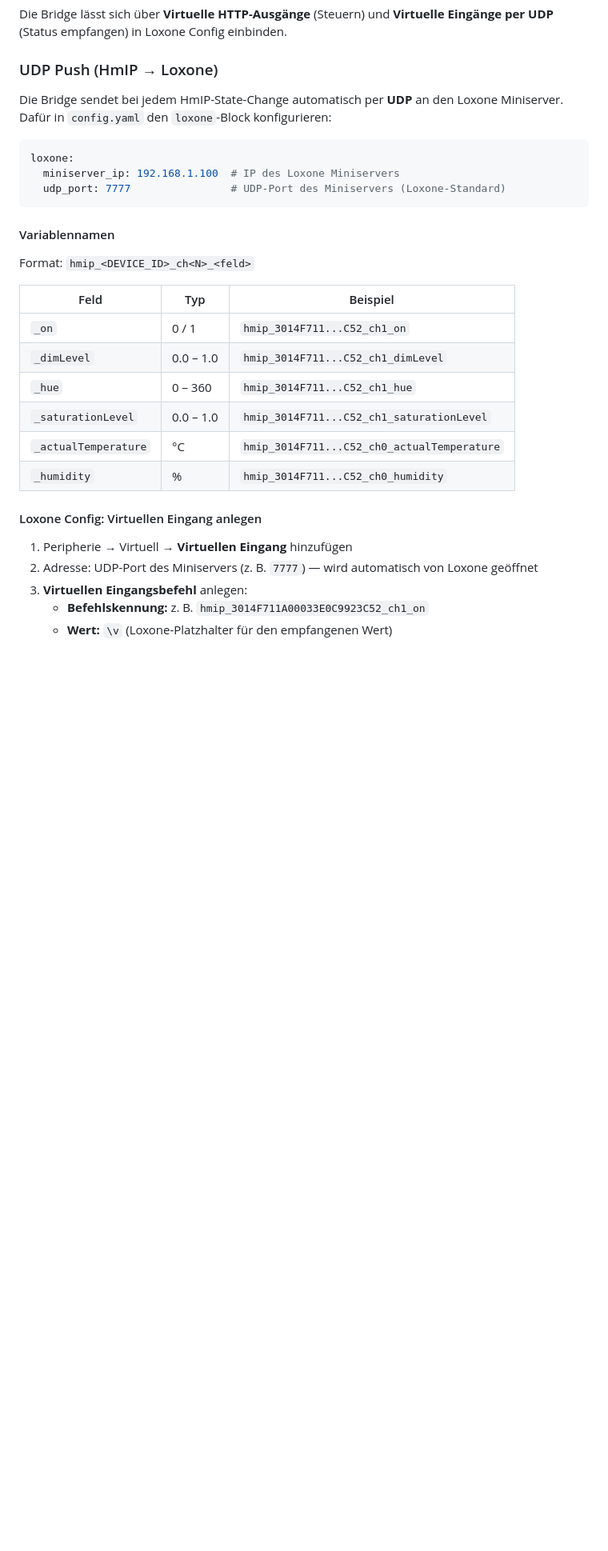
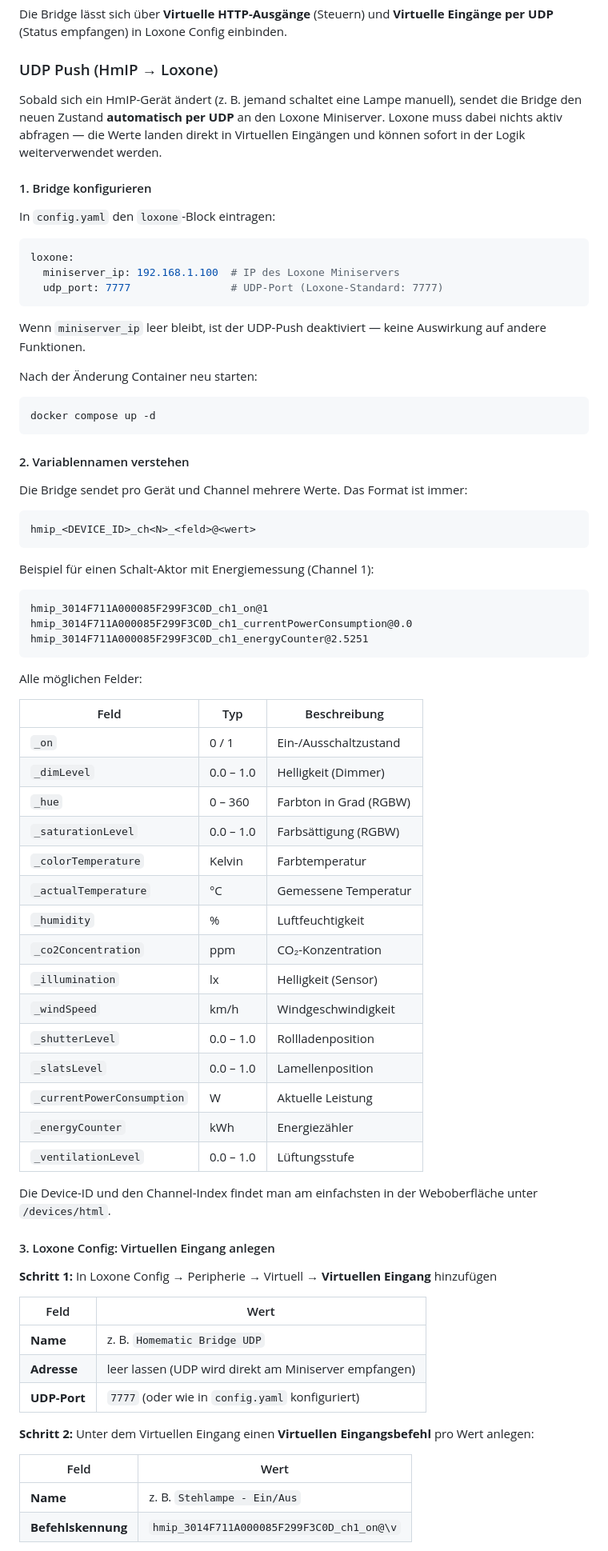
Before and after one commit to derzico/homematic-bridge, a Markdown page: README.md, the part around one of its changes. Shown at 80% size. Drawn GitHub-style; blank space fills up the shorter version.

Commit message:
Expand UDP Push documentation in README with step-by-step setup guide
Co-Authored-By: Claude Sonnet 4.6 <noreply@anthropic.com>

````diff
--- a/README.md
+++ b/README.md
@@ -283,32 +283,76 @@ Die Bridge lässt sich über **Virtuelle HTTP-Ausgänge** (Steuern) und **Virtue
 
 ### UDP Push (HmIP → Loxone)
 
-Die Bridge sendet bei jedem HmIP-State-Change automatisch per **UDP** an den Loxone Miniserver.
-Dafür in `config.yaml` den `loxone`-Block konfigurieren:
+Sobald sich ein HmIP-Gerät ändert (z. B. jemand schaltet eine Lampe manuell), sendet die Bridge den neuen Zustand **automatisch per UDP** an den Loxone Miniserver. Loxone muss dabei nichts aktiv abfragen — die Werte landen direkt in Virtuellen Eingängen und können sofort in der Logik weiterverwendet werden.
+
+#### 1. Bridge konfigurieren
+
+In `config.yaml` den `loxone`-Block eintragen:
 
 ```yaml
 loxone:
   miniserver_ip: 192.168.1.100  # IP des Loxone Miniservers
-  udp_port: 7777                # UDP-Port des Miniservers (Loxone-Standard)
+  udp_port: 7777                # UDP-Port (Loxone-Standard: 7777)
 ```
 
-#### Variablennamen
+Wenn `miniserver_ip` leer bleibt, ist der UDP-Push deaktiviert — keine Auswirkung auf andere Funktionen.
 
-Format: `hmip_<DEVICE_ID>_ch<N>_<feld>`
+Nach der Änderung Container neu starten:
+```powershell
+docker compose up -d
+```
 
-| Feld | Typ | Beispiel |
-|------|-----|---------|
-| `_on` | 0 / 1 | `hmip_3014F711...C52_ch1_on` |
-| `_dimLevel` | 0.0 – 1.0 | `hmip_3014F711...C52_ch1_dimLevel` |
-| `_hue` | 0 – 360 | `hmip_3014F711...C52_ch1_hue` |
-| `_saturationLevel` | 0.0 – 1.0 | `hmip_3014F711...C52_ch1_saturationLevel` |
-| `_actualTemperature` | °C | `hmip_3014F711...C52_ch0_actualTemperature` |
-| `_humidity` | % | `hmip_3014F711...C52_ch0_humidity` |
+#### 2. Variablennamen verstehen
 
-#### Loxone Config: Virtuellen Eingang anlegen
+Die Bridge sendet pro Gerät und Channel mehrere Werte. Das Format ist immer:
 
-1. Peripherie → Virtuell → **Virtuellen Eingang** hinzufügen
-2. Adresse: UDP-Port des Miniservers (z. B. `7777`) — wird automatisch von Loxone geöffnet
-3. **Virtuellen Eingangsbefehl** anlegen:
-   - **Befehlskennung:** z. B. `hmip_3014F711A00033E0C9923C52_ch1_on`
-   - **Wert:** `\v` (Loxone-Platzhalter für den empfangenen Wert)
+```
+hmip_<DEVICE_ID>_ch<N>_<feld>@<wert>
+```
+
+Beispiel für einen Schalt-Aktor mit Energiemessung (Channel 1):
+```
+hmip_3014F711A000085F299F3C0D_ch1_on@1
+hmip_3014F711A000085F299F3C0D_ch1_currentPowerConsumption@0.0
+hmip_3014F711A000085F299F3C0D_ch1_energyCounter@2.5251
+```
+
+Alle möglichen Felder:
+
+| Feld | Typ | Beschreibung |
+|------|-----|--------------|
+| `_on` | 0 / 1 | Ein-/Ausschaltzustand |
+| `_dimLevel` | 0.0 – 1.0 | Helligkeit (Dimmer) |
+| `_hue` | 0 – 360 | Farbton in Grad (RGBW) |
+| `_saturationLevel` | 0.0 – 1.0 | Farbsättigung (RGBW) |
+| `_colorTemperature` | Kelvin | Farbtemperatur |
+| `_actualTemperature` | °C | Gemessene Temperatur |
+| `_humidity` | % | Luftfeuchtigkeit |
+| `_co2Concentration` | ppm | CO₂-Konzentration |
+| `_illumination` | lx | Helligkeit (Sensor) |
+| `_windSpeed` | km/h | Windgeschwindigkeit |
+| `_shutterLevel` | 0.0 – 1.0 | Rollladenposition |
+| `_slatsLevel` | 0.0 – 1.0 | Lamellenposition |
+| `_currentPowerConsumption` | W | Aktuelle Leistung |
+| `_energyCounter` | kWh | Energiezähler |
+| `_ventilationLevel` | 0.0 – 1.0 | Lüftungsstufe |
+
+Die Device-ID und den Channel-Index findet man am einfachsten in der Weboberfläche unter `/devices/html`.
+
+#### 3. Loxone Config: Virtuellen Eingang anlegen
+
+**Schritt 1:** In Loxone Config → Peripherie → Virtuell → **Virtuellen Eingang** hinzufügen
+
+| Feld | Wert |
+|------|------|
+| **Name** | z. B. `Homematic Bridge UDP` |
+| **Adresse** | leer lassen (UDP wird direkt am Miniserver empfangen) |
+| **UDP-Port** | `7777` (oder wie in `config.yaml` konfiguriert) |
+
+**Schritt 2:** Unter dem Virtuellen Eingang einen **Virtuellen Eingangsbefehl** pro Wert anlegen:
+
+| Feld | Wert |
+|------|------|
+| **Name** | z. B. `Stehlampe - Ein/Aus` |
+| **Befehlskennung** | `hmip_3014F711A000085F299F3C0D_ch1_on@\v` |
+
````
Also changed, not shown: other parts of README.md (+3 -0 lines).
